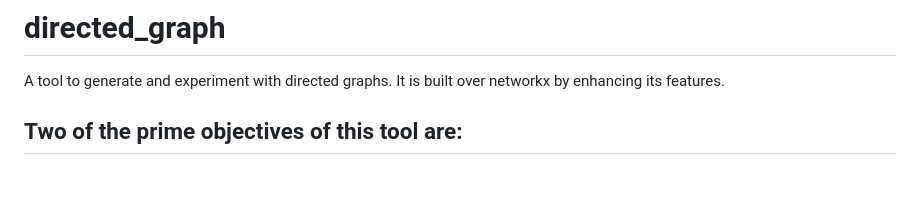
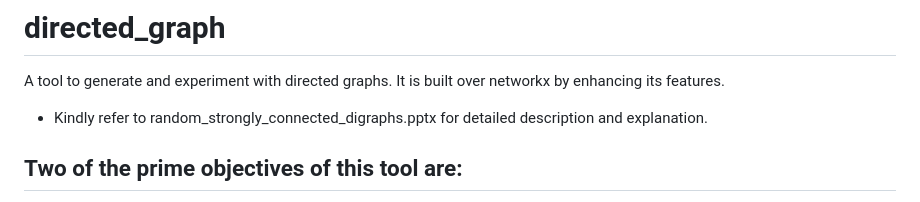
Before and after one commit to oyeluckydps/directed_graph, a Markdown page: README.md, the part around the change. GitHub-like rendering; blank space fills up the shorter version.

Commit message:
Update README.md
Add reference to PPT.

```diff
--- a/README.md
+++ b/README.md
@@ -1,5 +1,6 @@
 # directed_graph
 A tool to generate and experiment with directed graphs. It is built over networkx by enhancing its features.
+- Kindly refer to random_strongly_connected_digraphs.pptx for detailed description and explanation.
 
 ## Two of the prime objectives of this tool are:
 - Generate all possible prime directed graphs for a given number of nodes. A prime DG refers to a DG to which is strongly connected and if any edge from the given graph is removed it no longer remains strongly connected.
```
